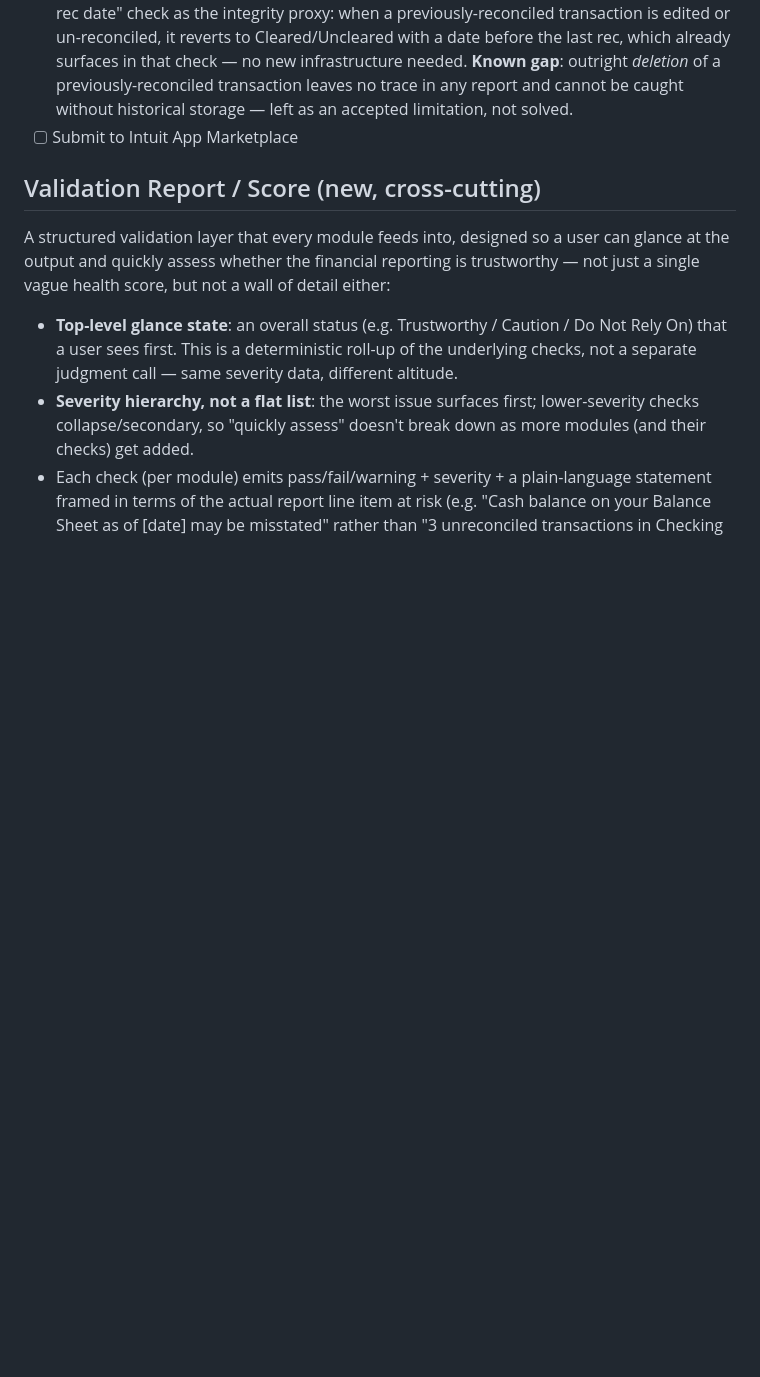
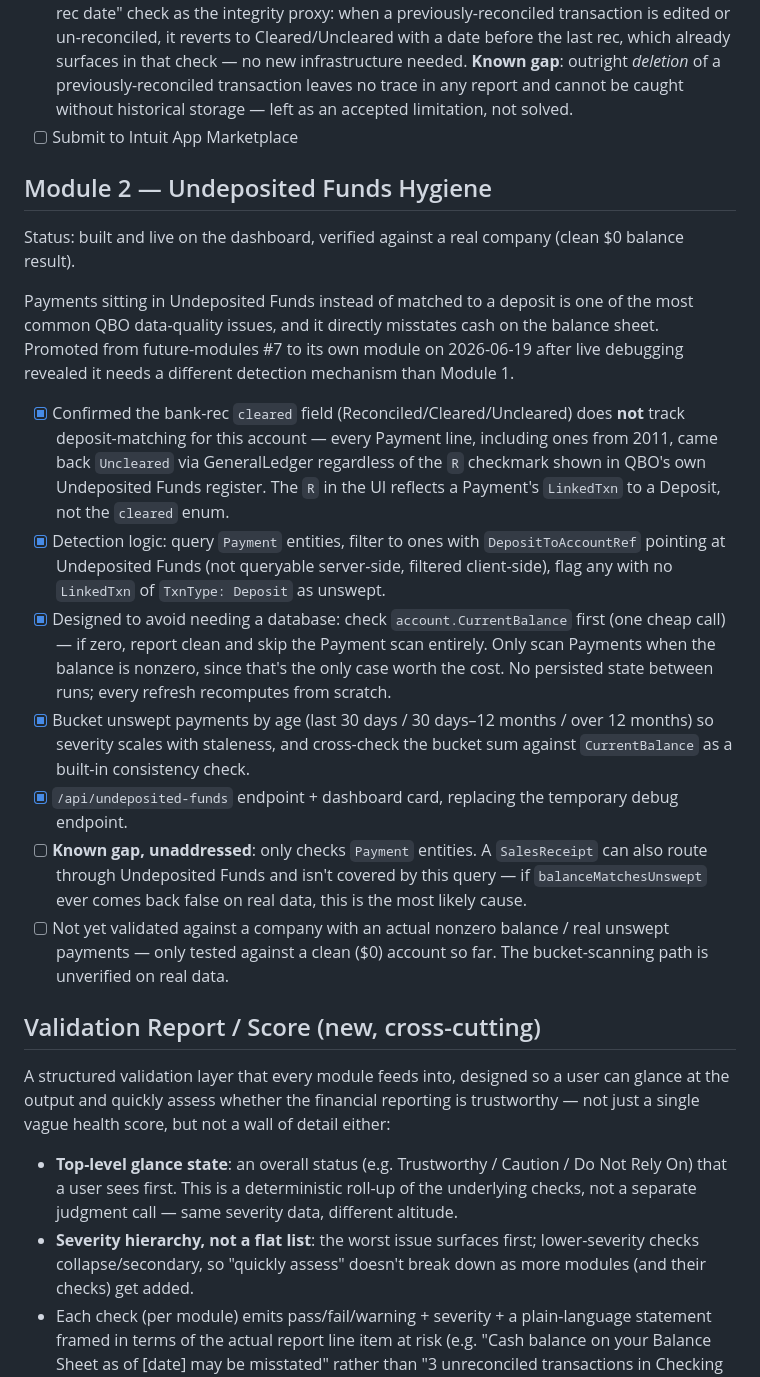
Before and after one commit to 15446LLC/substrix, a Markdown page: ROADMAP.md, the part around one of its changes. GitHub-like rendering; blank space fills up the shorter version.

```diff
--- a/ROADMAP.md
+++ b/ROADMAP.md
@@ -17,6 +17,33 @@ Status: built and verified end-to-end against a real company with the GeneralLed
 - [x] **Reconciliation integrity check** — decided against building a separate DB-backed snapshot/diff system (would require storing the entire reconciled history per account, growing unboundedly). Instead, reusing the existing "unreconciled transactions before last rec date" check as the integrity proxy: when a previously-reconciled transaction is edited or un-reconciled, it reverts to Cleared/Uncleared with a date before the last rec, which already surfaces in that check — no new infrastructure needed. **Known gap**: outright *deletion* of a previously-reconciled transaction leaves no trace in any report and cannot be caught without historical storage — left as an accepted limitation, not solved.
 - [ ] Submit to Intuit App Marketplace
 
+## Module 2 — Undeposited Funds Hygiene
+Status: built and live on the dashboard, verified against a real company (clean $0 balance result).
+
+Payments sitting in Undeposited Funds instead of matched to a deposit is one of the most common QBO
+data-quality issues, and it directly misstates cash on the balance sheet. Promoted from future-modules #7
+to its own module on 2026-06-19 after live debugging revealed it needs a different detection mechanism
+than Module 1.
+
+- [x] Confirmed the bank-rec `cleared` field (Reconciled/Cleared/Uncleared) does **not** track deposit-matching
+  for this account — every Payment line, including ones from 2011, came back `Uncleared` via GeneralLedger
+  regardless of the `R` checkmark shown in QBO's own Undeposited Funds register. The `R` in the UI reflects
+  a Payment's `LinkedTxn` to a Deposit, not the `cleared` enum.
+- [x] Detection logic: query `Payment` entities, filter to ones with `DepositToAccountRef` pointing at
+  Undeposited Funds (not queryable server-side, filtered client-side), flag any with no `LinkedTxn` of
+  `TxnType: Deposit` as unswept.
+- [x] Designed to avoid needing a database: check `account.CurrentBalance` first (one cheap call) — if zero,
+  report clean and skip the Payment scan entirely. Only scan Payments when the balance is nonzero, since
+  that's the only case worth the cost. No persisted state between runs; every refresh recomputes from scratch.
+- [x] Bucket unswept payments by age (last 30 days / 30 days–12 months / over 12 months) so severity scales
+  with staleness, and cross-check the bucket sum against `CurrentBalance` as a built-in consistency check.
+- [x] `/api/undeposited-funds` endpoint + dashboard card, replacing the temporary debug endpoint.
+- [ ] **Known gap, unaddressed**: only checks `Payment` entities. A `SalesReceipt` can also route through
+  Undeposited Funds and isn't covered by this query — if `balanceMatchesUnswept` ever comes back false on
+  real data, this is the most likely cause.
+- [ ] Not yet validated against a company with an actual nonzero balance / real unswept payments — only
+  tested against a clean ($0) account so far. The bucket-scanning path is unverified on real data.
+
 ## Validation Report / Score (new, cross-cutting)
 A structured validation layer that every module feeds into, designed so a user can glance at the output and quickly assess whether the financial reporting is trustworthy — not just a single vague health score, but not a wall of detail either:
 - **Top-level glance state**: an overall status (e.g. Trustworthy / Caution / Do Not Rely On) that a user sees first. This is a deterministic roll-up of the underlying checks, not a separate judgment call — same severity data, different altitude.
```
Also changed, not shown: other parts of ROADMAP.md (+16 -16 lines).
